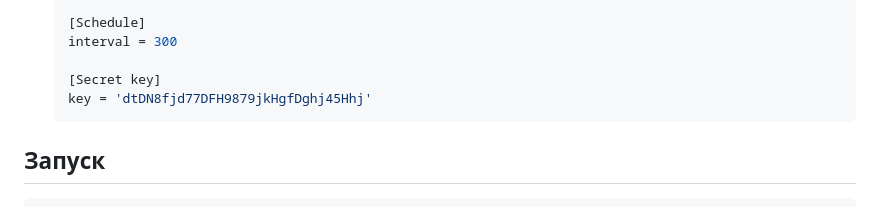
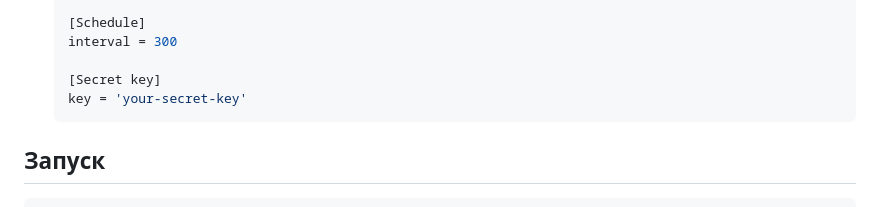
Before and after one commit to BTemplar/Service_radar, a Markdown page: README_RU.MD, the part around the change. GitHub-like rendering.

````diff
--- a/README_RU.MD
+++ b/README_RU.MD
@@ -45,7 +45,7 @@
    interval = 300
 
    [Secret key]
-   key = 'dtDN8fjd77DFH9879jkHgfDghj45Hhj'
+   key = 'your-secret-key'
 ## Запуск
 ```bash
 flask run --host=0.0.0.0
````
